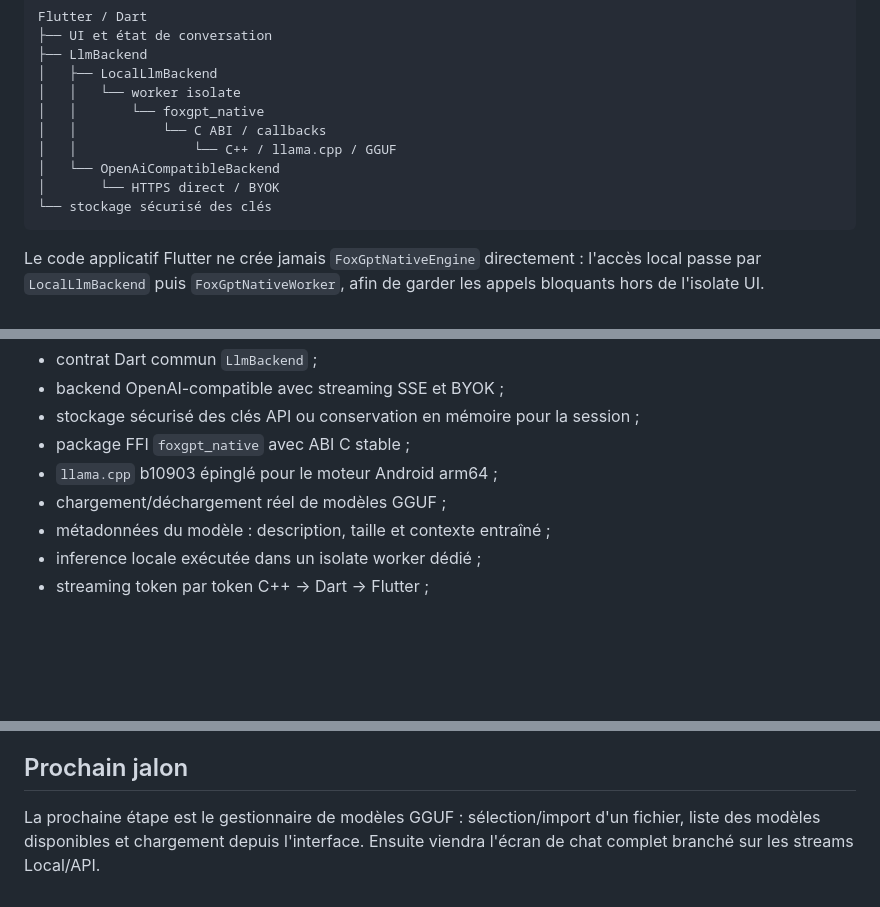
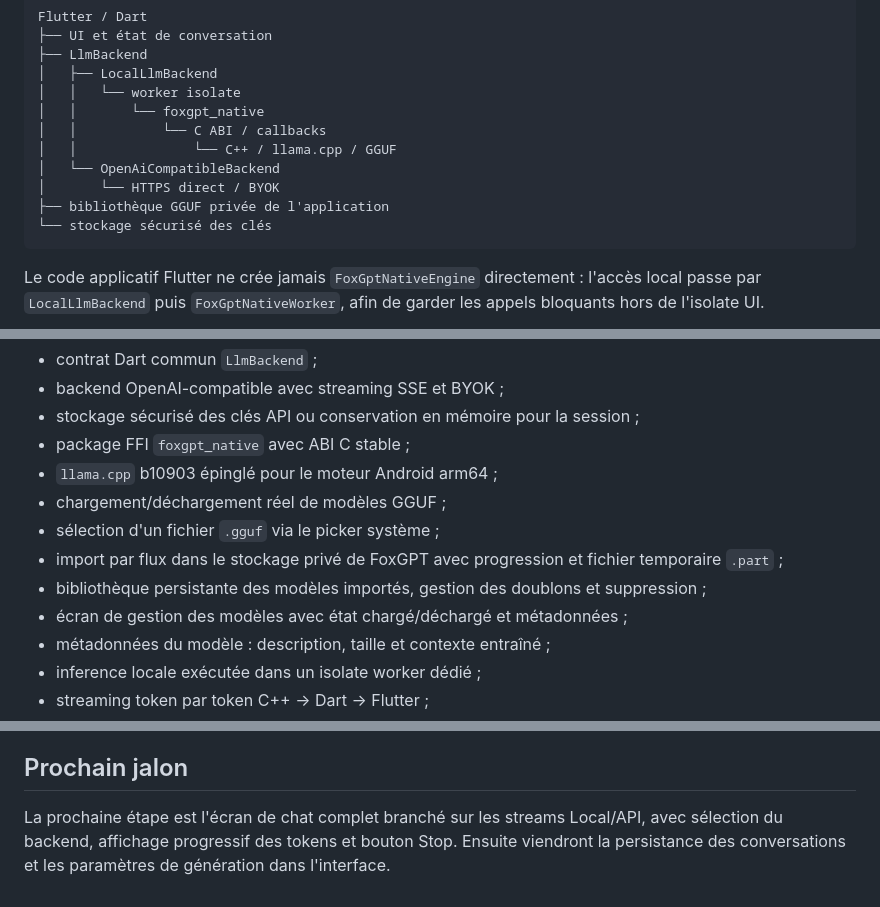
Before and after one commit to GhostPunishR/FoxLLM, a Markdown page: README.md, 3 parts joined by grey strips. Drawn GitHub-style; blank space fills up the shorter version.

Commit message:
Document local GGUF model manager

````diff
--- a/README.md
+++ b/README.md
@@ -30,6 +30,7 @@ Flutter / Dart
 │   │               └── C++ / llama.cpp / GGUF
 │   └── OpenAiCompatibleBackend
 │       └── HTTPS direct / BYOK
+├── bibliothèque GGUF privée de l'application
 └── stockage sécurisé des clés
 ```
 
@@ -47,6 +48,10 @@ Déjà présent :
 - package FFI `foxgpt_native` avec ABI C stable ;
 - `llama.cpp` b10903 épinglé pour le moteur Android arm64 ;
 - chargement/déchargement réel de modèles GGUF ;
+- sélection d'un fichier `.gguf` via le picker système ;
+- import par flux dans le stockage privé de FoxGPT avec progression et fichier temporaire `.part` ;
+- bibliothèque persistante des modèles importés, gestion des doublons et suppression ;
+- écran de gestion des modèles avec état chargé/déchargé et métadonnées ;
 - métadonnées du modèle : description, taille et contexte entraîné ;
 - inference locale exécutée dans un isolate worker dédié ;
 - streaming token par token C++ → Dart → Flutter ;
@@ -62,4 +67,4 @@ Le moteur local réel est actuellement ciblé sur **Android arm64 / API 28+**. L
 
 ## Prochain jalon
 
-La prochaine étape est le gestionnaire de modèles GGUF : sélection/import d'un fichier, liste des modèles disponibles et chargement depuis l'interface. Ensuite viendra l'écran de chat complet branché sur les streams Local/API.
+La prochaine étape est l'écran de chat complet branché sur les streams Local/API, avec sélection du backend, affichage progressif des tokens et bouton Stop. Ensuite viendront la persistance des conversations et les paramètres de génération dans l'interface.
````
